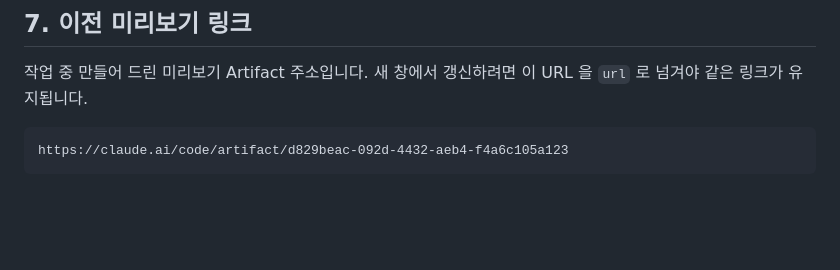
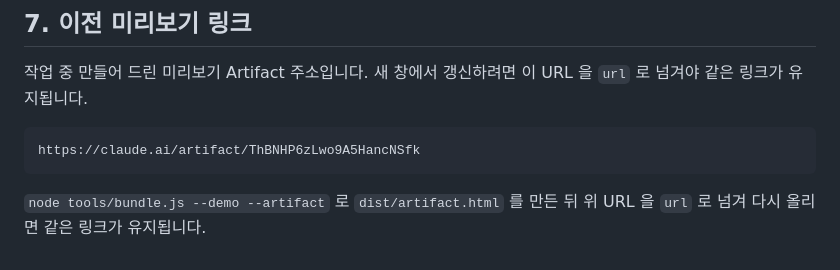
Before and after one commit to a28008005-sketch/gorae-homepage, a Markdown page: docs/작업-기록.md, the part around the change. Drawn GitHub-style; blank space fills up the shorter version.

Commit message:
작업 기록의 미리보기 링크 갱신
Co-Authored-By: Claude Opus 5 <noreply@anthropic.com>
Claude-Session: https://claude.ai/code/session_01E2WSgaoTBzAePGiTmZuzBn

````diff
--- a/docs/작업-기록.md
+++ b/docs/작업-기록.md
@@ -137,5 +137,8 @@ Supabase 쪽 표는 `supabase/schema.sql` 하나이고, 설치 절차는 `docs/
 작업 중 만들어 드린 미리보기 Artifact 주소입니다. 새 창에서 갱신하려면 이 URL 을 `url` 로 넘겨야 같은 링크가 유지됩니다.
 
 ```
-https://claude.ai/code/artifact/d829beac-092d-4432-aeb4-f4a6c105a123
+https://claude.ai/artifact/ThBNHP6zLwo9A5HancNSfk
 ```
+
+`node tools/bundle.js --demo --artifact` 로 `dist/artifact.html` 를 만든 뒤
+위 URL 을 `url` 로 넘겨 다시 올리면 같은 링크가 유지됩니다.
````
